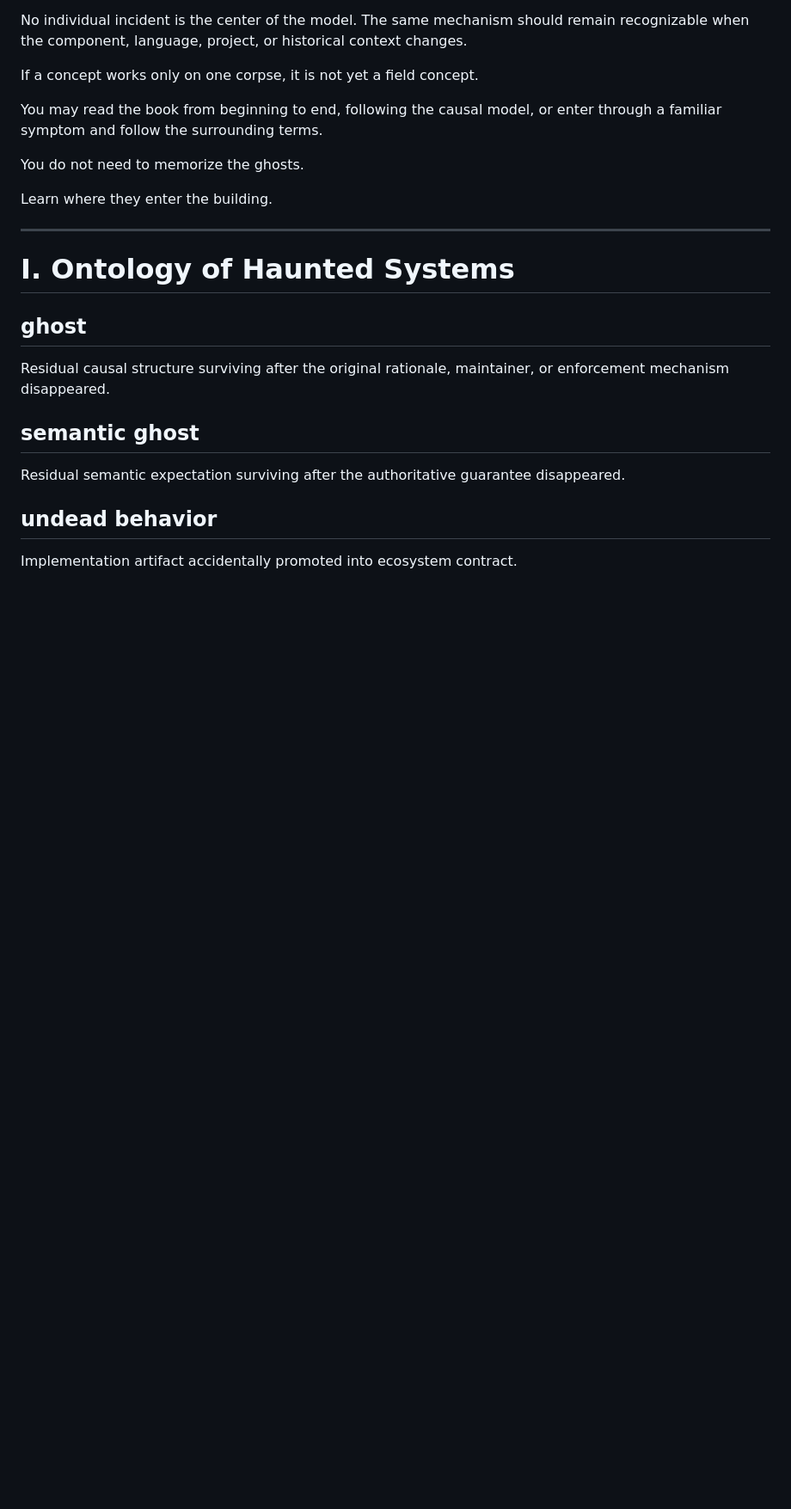
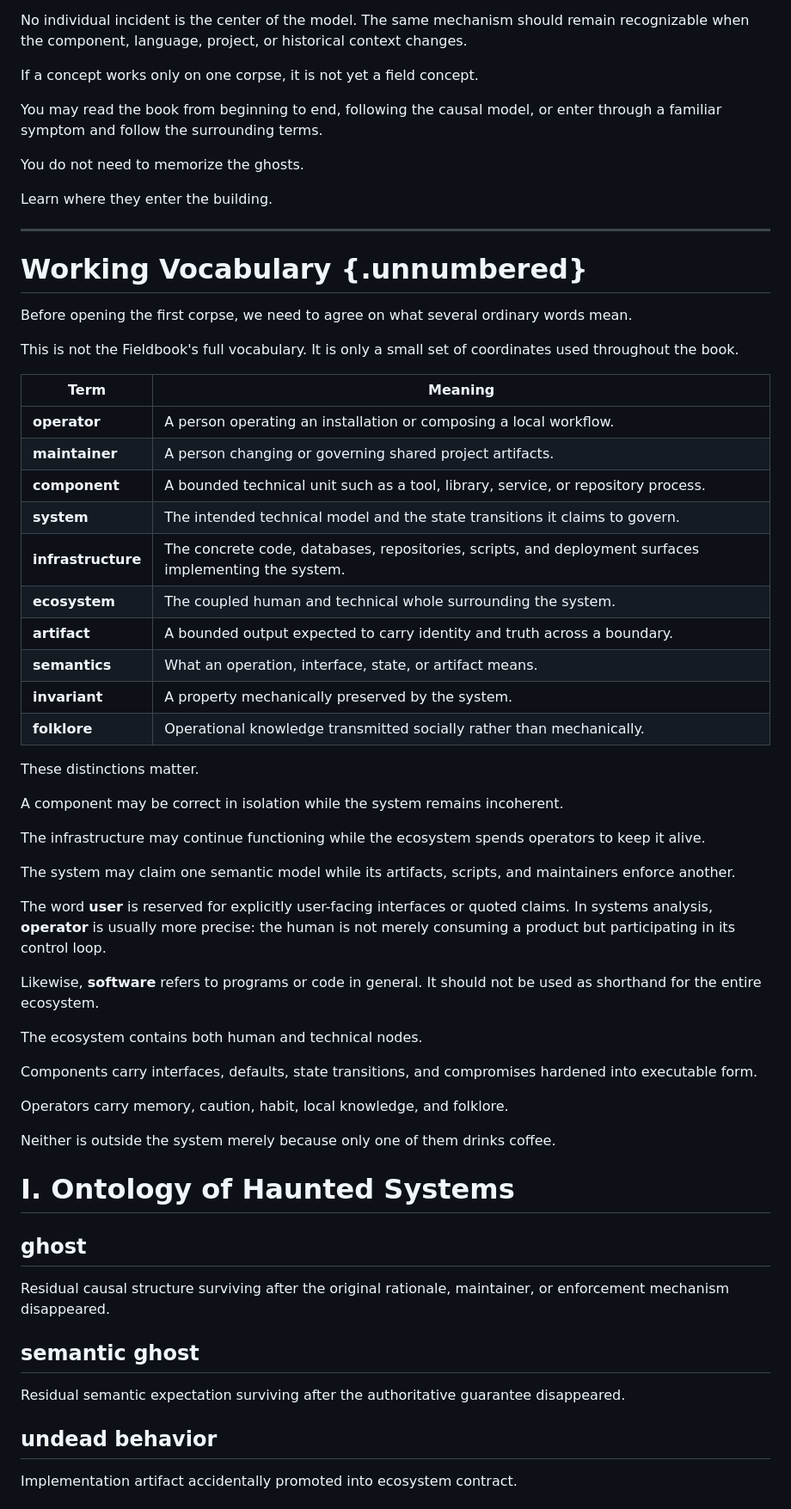
Before and after one commit to zeppe-lin/zeppe-lin.github.io, a Markdown page: src/fieldbook.md, the part around the change. Shown at 86% size. GitHub-like rendering; blank space fills up the shorter version.

Commit message:
docs(fieldbook): add "Working Vocabulary" section

```diff
--- a/src/fieldbook.md
+++ b/src/fieldbook.md
@@ -144,6 +144,57 @@ You do not need to memorize the ghosts.
 Learn where they enter the building.
 
 ---
+
+# Working Vocabulary {.unnumbered}
+
+Before opening the first corpse, we need to agree on what several
+ordinary words mean.
+
+This is not the Fieldbook's full vocabulary.
+It is only a small set of coordinates used throughout the book.
+
+| Term | Meaning |
+| --- | -------------- |
+| **operator** | A person operating an installation or composing a local workflow. |
+| **maintainer** | A person changing or governing shared project artifacts. |
+| **component** | A bounded technical unit such as a tool, library, service, or repository process. |
+| **system** | The intended technical model and the state transitions it claims to govern. |
+| **infrastructure** | The concrete code, databases, repositories, scripts, and deployment surfaces implementing the system. |
+| **ecosystem** | The coupled human and technical whole surrounding the system. |
+| **artifact** | A bounded output expected to carry identity and truth across a boundary. |
+| **semantics** | What an operation, interface, state, or artifact means. |
+| **invariant** | A property mechanically preserved by the system. |
+| **folklore** | Operational knowledge transmitted socially rather than mechanically. |
+
+These distinctions matter.
+
+A component may be correct in isolation while the system remains
+incoherent.
+
+The infrastructure may continue functioning while the ecosystem spends
+operators to keep it alive.
+
+The system may claim one semantic model while its artifacts, scripts,
+and maintainers enforce another.
+
+The word **user** is reserved for explicitly user-facing interfaces or
+quoted claims.
+In systems analysis, **operator** is usually more precise:
+the human is not merely consuming a product but participating in its
+control loop.
+
+Likewise, **software** refers to programs or code in general.
+It should not be used as shorthand for the entire ecosystem.
+
+The ecosystem contains both human and technical nodes.
+
+Components carry interfaces, defaults, state transitions, and
+compromises hardened into executable form.
+
+Operators carry memory, caution, habit, local knowledge, and folklore.
+
+Neither is outside the system merely because only one of them drinks
+coffee.
 
 # I. Ontology of Haunted Systems
 
```
